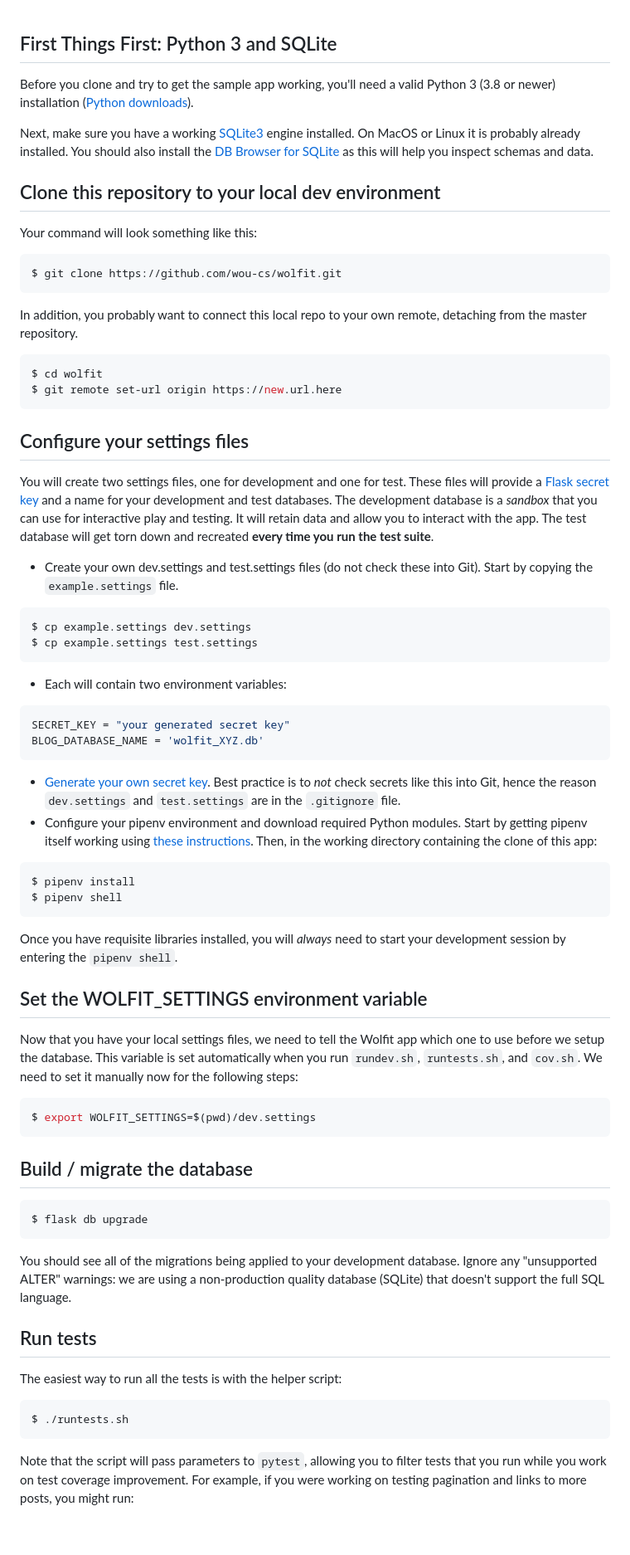
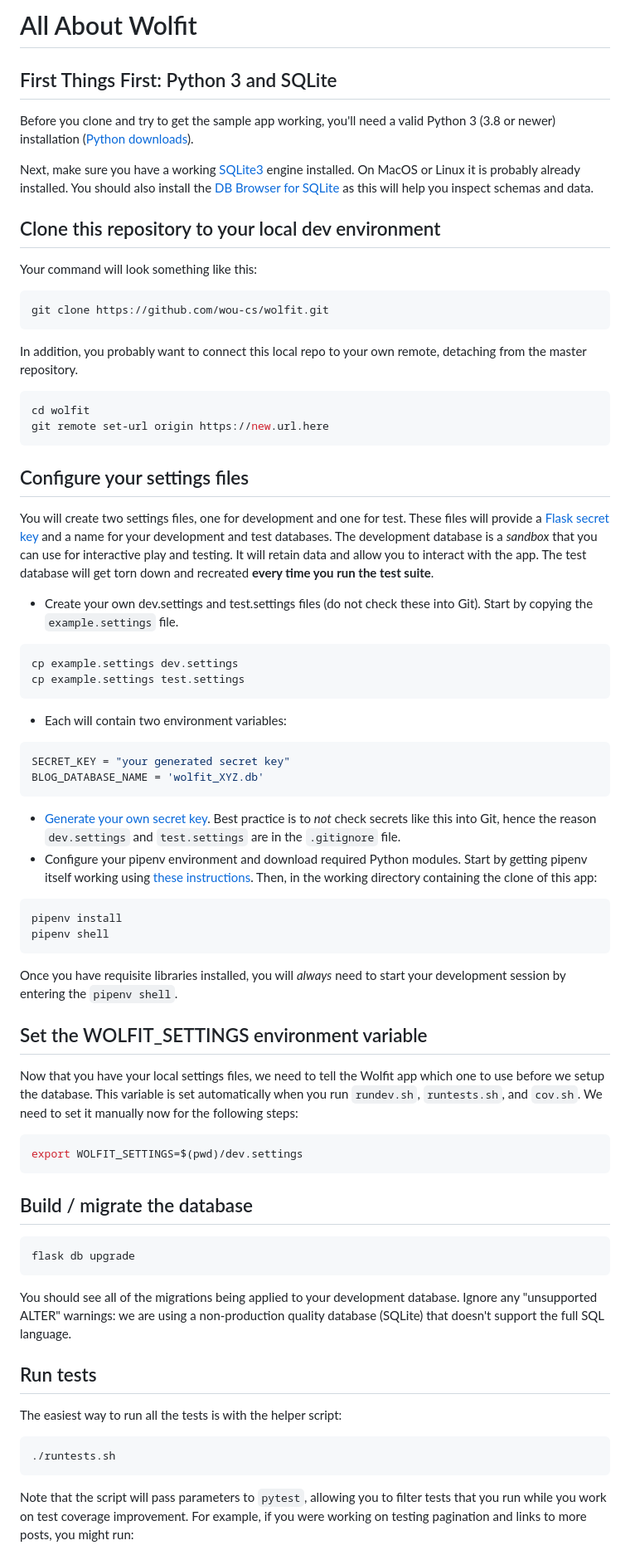
Before and after one commit to wou-cs/wolfit, a Markdown page: README.md, the part around one of its changes. Shown at 83% size. Rendered like a GitHub page; blank space fills up the shorter version.

Commit message:
After linting the markdown, cleaned up a bit

````diff
--- a/README.md
+++ b/README.md
@@ -1,3 +1,5 @@
+# All About Wolfit
+
 ## First Things First: Python 3 and SQLite
 
 Before you clone and try to get the sample app working, you'll need a valid Python 3 (3.8 or newer) installation ([Python downloads](https://www.python.org/downloads/)).
@@ -9,14 +11,14 @@ Next, make sure you have a working [SQLite3](https://www.sqlite.org/) engine ins
 Your command will look something like this:
 
 ``` sh
-$ git clone https://github.com/wou-cs/wolfit.git
+git clone https://github.com/wou-cs/wolfit.git
 ```
 
 In addition, you probably want to connect this local repo to your own remote, detaching from the master repository.
 
 ``` sh
-$ cd wolfit
-$ git remote set-url origin https://new.url.here
+cd wolfit
+git remote set-url origin https://new.url.here
 ```
 
 ## Configure your settings files
@@ -26,9 +28,10 @@ You will create two settings files, one for development and one for test. These
 * Create your own dev.settings and test.settings files (do not check these into Git). Start by copying the `example.settings` file.
 
 ``` sh
-$ cp example.settings dev.settings
-$ cp example.settings test.settings
+cp example.settings dev.settings
+cp example.settings test.settings
 ```
+
 * Each will contain two environment variables:
 
 ``` py
@@ -40,8 +43,8 @@ BLOG_DATABASE_NAME = 'wolfit_XYZ.db'
 * Configure your pipenv environment and download required Python modules. Start by getting pipenv itself working using [these instructions](https://pipenv.readthedocs.io/en/latest/). Then, in the working directory containing the clone of this app:
 
 ``` sh
-$ pipenv install
-$ pipenv shell
+pipenv install
+pipenv shell
 ```
 
 Once you have requisite libraries installed, you will *always* need to start your development session by entering the `pipenv shell`.
@@ -51,13 +54,13 @@ Once you have requisite libraries installed, you will *always* need to start you
 Now that you have your local settings files, we need to tell the Wolfit app which one to use before we setup the database. This variable is set automatically when you run `rundev.sh`, `runtests.sh`, and `cov.sh`. We need to set it manually now for the following steps:
 
 ``` sh
-$ export WOLFIT_SETTINGS=$(pwd)/dev.settings
+export WOLFIT_SETTINGS=$(pwd)/dev.settings
 ```
 
 ## Build / migrate the database
 
 ``` sh
-$ flask db upgrade
+flask db upgrade
 ```
 
 You should see all of the migrations being applied to your development database. Ignore any "unsupported ALTER" warnings: we are using a non-production quality database (SQLite) that doesn't support the full SQL language.
@@ -67,7 +70,7 @@ You should see all of the migrations being applied to your development database.
 The easiest way to run all the tests is with the helper script:
 
 ``` sh
-$ ./runtests.sh
+./runtests.sh
 ```
 
 Note that the script will pass parameters to `pytest`, allowing you to filter tests that you run while you work on test coverage improvement. For example, if you were working on testing pagination and links to more posts, you might run:
````
Also changed, not shown: other parts of README.md (+7 -8 lines).
